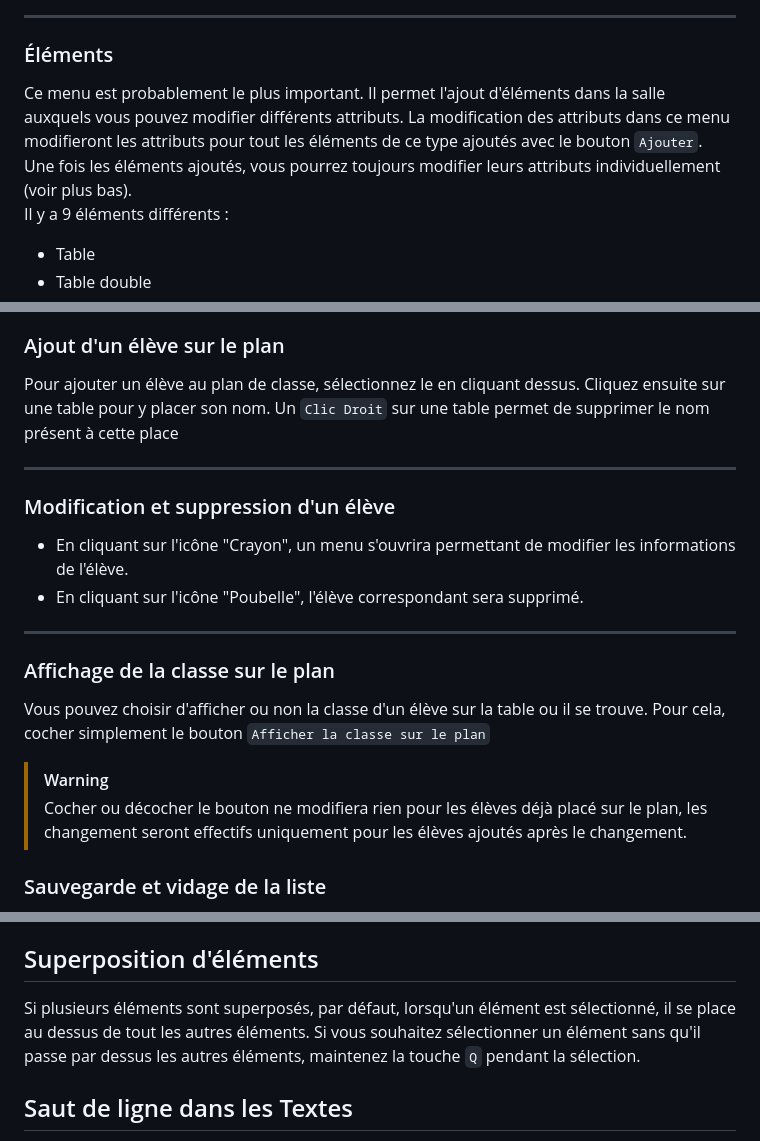
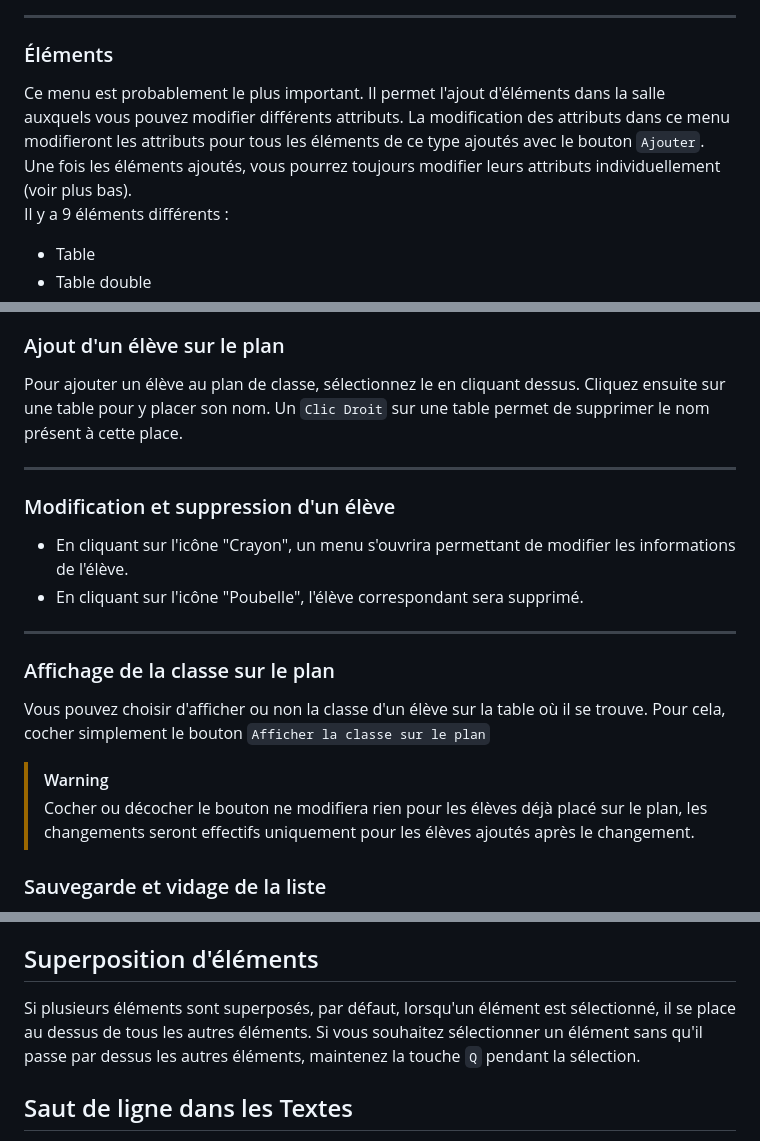
Before and after one commit to TimeoThms/PlanDeClasse, a Markdown page: README.md, 3 parts joined by grey strips. Drawn GitHub-style.

Commit message:
README mistakes

```diff
--- a/README.md
+++ b/README.md
@@ -106,7 +106,7 @@ Le bouton `Supprimer` permet de supprimer les murs créés.
 ---
 
 ### Éléments
-Ce menu est probablement le plus important. Il permet l'ajout d'éléments dans la salle auxquels vous pouvez modifier différents attributs. La modification des attributs dans ce menu modifieront les attributs pour tout les éléments de ce type ajoutés avec le bouton `Ajouter`. Une fois les éléments ajoutés, vous pourrez toujours modifier leurs attributs individuellement (voir plus bas).<br>
+Ce menu est probablement le plus important. Il permet l'ajout d'éléments dans la salle auxquels vous pouvez modifier différents attributs. La modification des attributs dans ce menu modifieront les attributs pour tous les éléments de ce type ajoutés avec le bouton `Ajouter`. Une fois les éléments ajoutés, vous pourrez toujours modifier leurs attributs individuellement (voir plus bas).<br>
 Il y a 9 éléments différents :
 - Table
 - Table double
@@ -158,7 +158,7 @@ Dans ce menu, vous avez accès à la liste des élèves ajoutés.
 
 ### Ajout d'un élève sur le plan
 Pour ajouter un élève au plan de classe, sélectionnez le en cliquant dessus. Cliquez ensuite sur une table pour y placer son nom.
-Un `Clic Droit` sur une table permet de supprimer le nom présent à cette place
+Un `Clic Droit` sur une table permet de supprimer le nom présent à cette place.
 
 ---
 
@@ -169,9 +169,9 @@ Un `Clic Droit` sur une table permet de supprimer le nom présent à cette place
 ---
 
 ### Affichage de la classe sur le plan
-Vous pouvez choisir d'afficher ou non la classe d'un élève sur la table ou il se trouve. Pour cela, cocher simplement le bouton `Afficher la classe sur le plan`
+Vous pouvez choisir d'afficher ou non la classe d'un élève sur la table où il se trouve. Pour cela, cocher simplement le bouton `Afficher la classe sur le plan`
 > [!WARNING]
-> Cocher ou décocher le bouton ne modifiera rien pour les élèves déjà placé sur le plan, les changement seront effectifs uniquement pour les élèves ajoutés après le changement.
+> Cocher ou décocher le bouton ne modifiera rien pour les élèves déjà placé sur le plan, les changements seront effectifs uniquement pour les élèves ajoutés après le changement.
 
 ### Sauvegarde et vidage de la liste
 Les boutons `Sauvegarder` et `Vider` permettent respectivement d'exporter la liste au format CSV et de vider la liste actuelle.
@@ -196,7 +196,7 @@ Pour dupliquer une sélection d'éléments, copier cette sélection avec le racc
 ## Annuler une modification
 Pour annuler une modification, utilisez le raccourci clavier `CTRL+Z`. Pour rétablir une modification annulée, utilisez `CTRL+Y`.
 ## Superposition d'éléments
-Si plusieurs éléments sont superposés, par défaut, lorsqu'un élément est sélectionné, il se place au dessus de tout les autres éléments. Si vous souhaitez sélectionner un élément sans qu'il passe par dessus les autres éléments, maintenez la touche `Q` pendant la sélection.
+Si plusieurs éléments sont superposés, par défaut, lorsqu'un élément est sélectionné, il se place au dessus de tous les autres éléments. Si vous souhaitez sélectionner un élément sans qu'il passe par dessus les autres éléments, maintenez la touche `Q` pendant la sélection.
 ## Saut de ligne dans les Textes
 Pour sauter des lignes dans les textes présents sur les différents éléments, vous pouvez utiliser le caractère `%`. Ainsi, le texte `Plan%De%Classe` sera affiché comme ceci :
 >&nbsp;&nbsp;Plan
```
